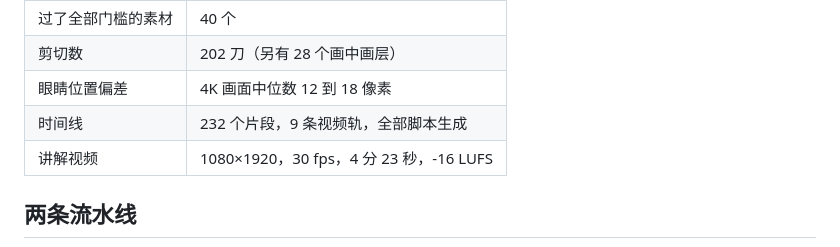
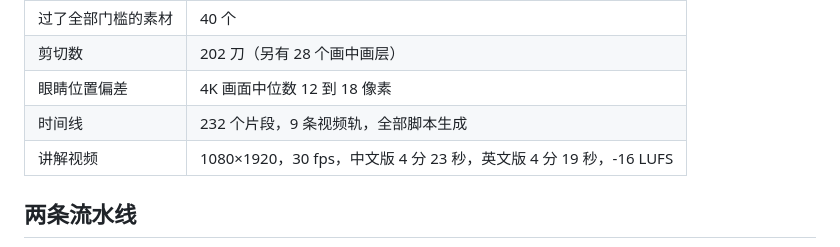
Before and after one commit to syydaniel/face-aligned-montage, a Markdown page: README.md, the part around the change. Drawn GitHub-style.

Commit message:
README: note the English version
Co-Authored-By: Claude Opus 5.5 <noreply@anthropic.com>

```diff
--- a/README.md
+++ b/README.md
@@ -20,7 +20,7 @@
 | 剪切数 | 202 刀（另有 28 个画中画层） |
 | 眼睛位置偏差 | 4K 画面中位数 12 到 18 像素 |
 | 时间线 | 232 个片段，9 条视频轨，全部脚本生成 |
-| 讲解视频 | 1080×1920，30 fps，4 分 23 秒，-16 LUFS |
+| 讲解视频 | 1080×1920，30 fps，中文版 4 分 23 秒，英文版 4 分 19 秒，-16 LUFS |
 
 ## 两条流水线
 
```
